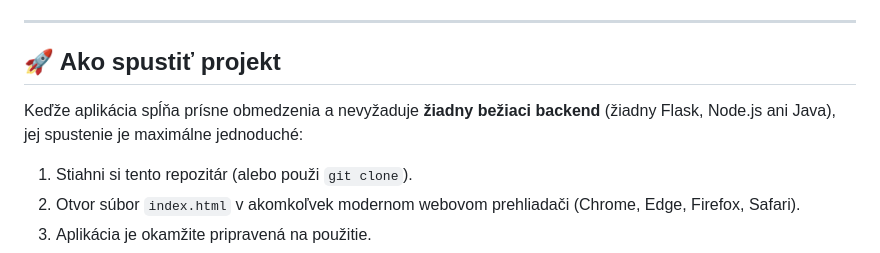
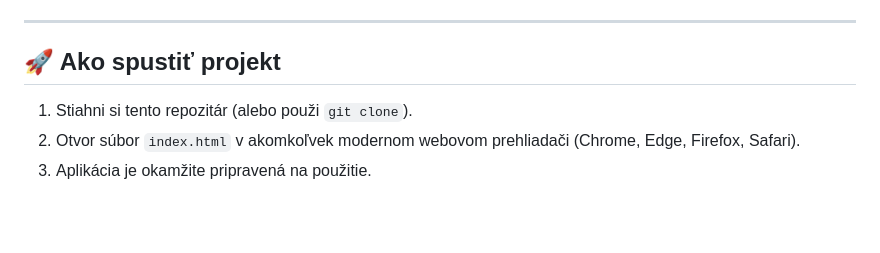
Before and after one commit to TheGoksi/ChromaKey-Studio, a Markdown page: README.md, the part around the change. Drawn GitHub-style; blank space fills up the shorter version.

```diff
--- a/README.md
+++ b/README.md
@@ -21,8 +21,6 @@ Tento projekt slúži ako plne funkčné, klientske (client-side) vizuálne št
 ---
 
 ## 🚀 Ako spustiť projekt
-
-Keďže aplikácia spĺňa prísne obmedzenia a nevyžaduje **žiadny bežiaci backend** (žiadny Flask, Node.js ani Java), jej spustenie je maximálne jednoduché:
 
 1. Stiahni si tento repozitár (alebo použi `git clone`).
 2. Otvor súbor `index.html` v akomkoľvek modernom webovom prehliadači (Chrome, Edge, Firefox, Safari).
```
